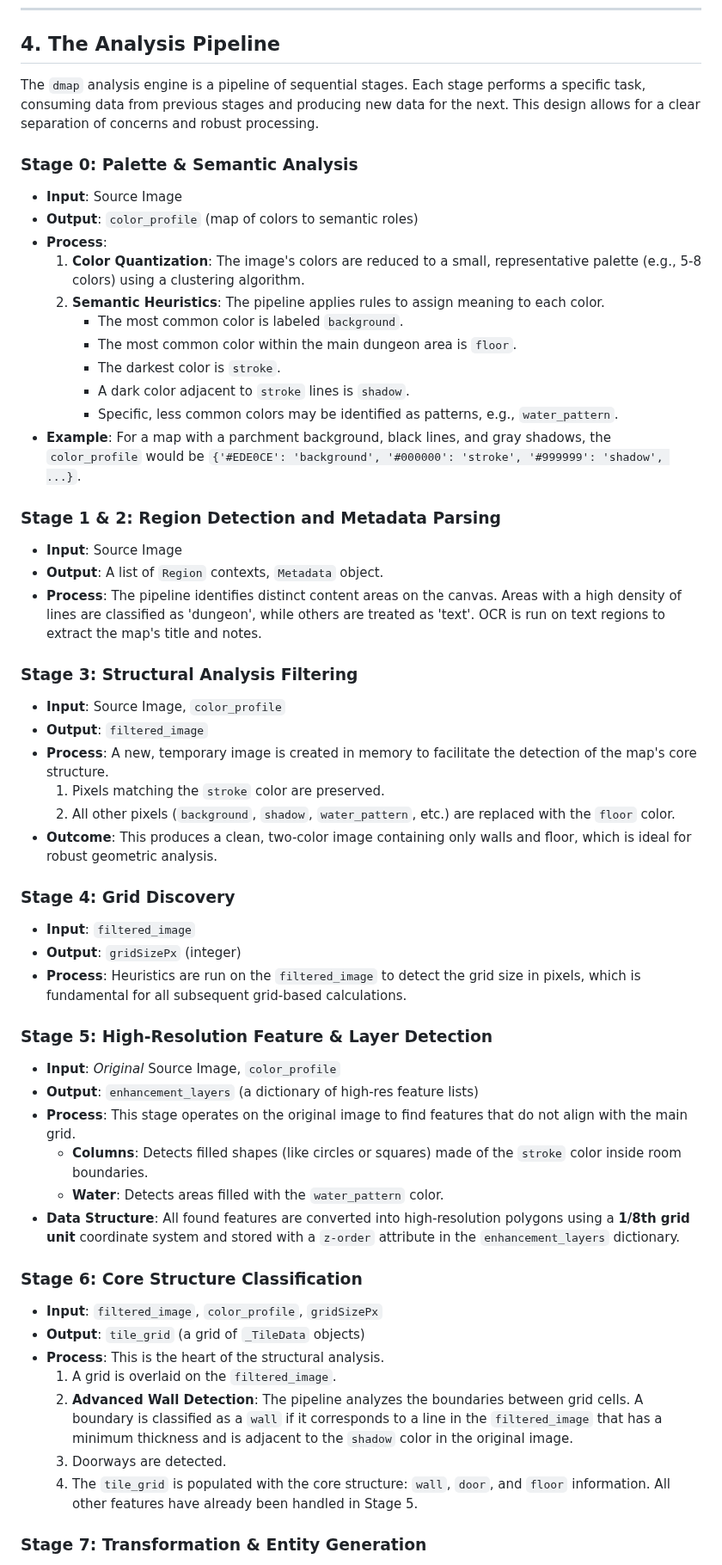
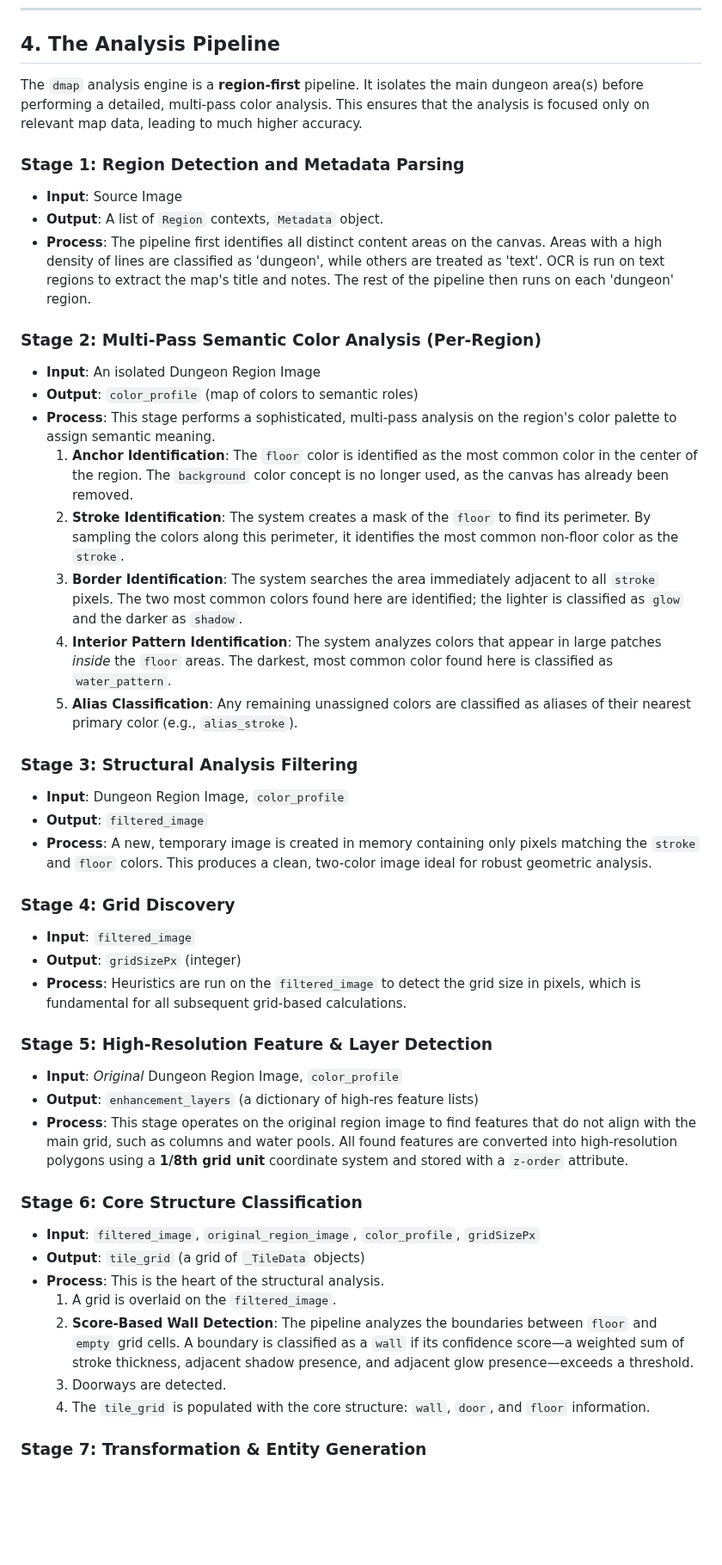
Before and after one commit to adn770/ppdf, a Markdown page: docs/design-dmap.md, the part around one of its changes. Shown at 86% size. GitHub-like rendering; blank space fills up the shorter version.

```diff
--- a/docs/design-dmap.md
+++ b/docs/design-dmap.md
@@ -189,46 +189,45 @@ This section defines the target visual style for the SVG output.
 
 ## 4. The Analysis Pipeline
 
-The `dmap` analysis engine is a pipeline of sequential stages. Each stage performs a
-specific task, consuming data from previous stages and producing new data for the
-next. This design allows for a clear separation of concerns and robust processing.
+The `dmap` analysis engine is a **region-first** pipeline. It isolates the main
+dungeon area(s) before performing a detailed, multi-pass color analysis. This
+ensures that the analysis is focused only on relevant map data, leading to much
+higher accuracy.
 
-### Stage 0: Palette & Semantic Analysis
--   **Input**: Source Image
--   **Output**: `color_profile` (map of colors to semantic roles)
--   **Process**:
-    1.  **Color Quantization**: The image's colors are reduced to a small,
-        representative palette (e.g., 5-8 colors) using a clustering algorithm.
-    2.  **Semantic Heuristics**: The pipeline applies rules to assign meaning to
-        each color.
-        -   The most common color is labeled `background`.
-        -   The most common color within the main dungeon area is `floor`.
-        -   The darkest color is `stroke`.
-        -   A dark color adjacent to `stroke` lines is `shadow`.
-        -   Specific, less common colors may be identified as patterns, e.g.,
-            `water_pattern`.
--   **Example**: For a map with a parchment background, black lines, and gray
-    shadows, the `color_profile` would be `{'#EDE0CE': 'background', '#000000':
-    'stroke', '#999999': 'shadow', ...}`.
-
-### Stage 1 & 2: Region Detection and Metadata Parsing
+### Stage 1: Region Detection and Metadata Parsing
 -   **Input**: Source Image
 -   **Output**: A list of `Region` contexts, `Metadata` object.
--   **Process**: The pipeline identifies distinct content areas on the canvas. Areas
-    with a high density of lines are classified as 'dungeon', while others are
-    treated as 'text'. OCR is run on text regions to extract the map's title and
-    notes.
+-   **Process**: The pipeline first identifies all distinct content areas on the
+    canvas. Areas with a high density of lines are classified as 'dungeon', while
+    others are treated as 'text'. OCR is run on text regions to extract the map's
+    title and notes. The rest of the pipeline then runs on each 'dungeon' region.
+
+### Stage 2: Multi-Pass Semantic Color Analysis (Per-Region)
+-   **Input**: An isolated Dungeon Region Image
+-   **Output**: `color_profile` (map of colors to semantic roles)
+-   **Process**: This stage performs a sophisticated, multi-pass analysis on the
+    region's color palette to assign semantic meaning.
+    1.  **Anchor Identification**: The `floor` color is identified as the most
+        common color in the center of the region. The `background` color concept is
+        no longer used, as the canvas has already been removed.
+    2.  **Stroke Identification**: The system creates a mask of the `floor` to find
+        its perimeter. By sampling the colors along this perimeter, it identifies the
+        most common non-floor color as the `stroke`.
+    3.  **Border Identification**: The system searches the area immediately adjacent
+        to all `stroke` pixels. The two most common colors found here are identified;
+        the lighter is classified as `glow` and the darker as `shadow`.
+    4.  **Interior Pattern Identification**: The system analyzes colors that appear
+        in large patches *inside* the `floor` areas. The darkest, most common color
+        found here is classified as `water_pattern`.
+    5.  **Alias Classification**: Any remaining unassigned colors are classified as
+        aliases of their nearest primary color (e.g., `alias_stroke`).
 
 ### Stage 3: Structural Analysis Filtering
--   **Input**: Source Image, `color_profile`
+-   **Input**: Dungeon Region Image, `color_profile`
 -   **Output**: `filtered_image`
--   **Process**: A new, temporary image is created in memory to facilitate the
-    detection of the map's core structure.
-    1.  Pixels matching the `stroke` color are preserved.
-    2.  All other pixels (`background`, `shadow`, `water_pattern`, etc.) are
-        replaced with the `floor` color.
--   **Outcome**: This produces a clean, two-color image containing only walls and
-    floor, which is ideal for robust geometric analysis.
+-   **Process**: A new, temporary image is created in memory containing only pixels
+    matching the `stroke` and `floor` colors. This produces a clean, two-color
+    image ideal for robust geometric analysis.
 
 ### Stage 4: Grid Discovery
 -   **Input**: `filtered_image`
@@ -237,29 +236,25 @@ next. This design allows for a clear separation of concerns and robust processin
     in pixels, which is fundamental for all subsequent grid-based calculations.
 
 ### Stage 5: High-Resolution Feature & Layer Detection
--   **Input**: *Original* Source Image, `color_profile`
+-   **Input**: *Original* Dungeon Region Image, `color_profile`
 -   **Output**: `enhancement_layers` (a dictionary of high-res feature lists)
--   **Process**: This stage operates on the original image to find features that do
-    not align with the main grid.
-    -   **Columns**: Detects filled shapes (like circles or squares) made of the
-        `stroke` color inside room boundaries.
-    -   **Water**: Detects areas filled with the `water_pattern` color.
--   **Data Structure**: All found features are converted into high-resolution
-    polygons using a **1/8th grid unit** coordinate system and stored with a
-    `z-order` attribute in the `enhancement_layers` dictionary.
+-   **Process**: This stage operates on the original region image to find features
+    that do not align with the main grid, such as columns and water pools. All
+    found features are converted into high-resolution polygons using a **1/8th grid
+    unit** coordinate system and stored with a `z-order` attribute.
 
 ### Stage 6: Core Structure Classification
--   **Input**: `filtered_image`, `color_profile`, `gridSizePx`
+-   **Input**: `filtered_image`, `original_region_image`, `color_profile`, `gridSizePx`
 -   **Output**: `tile_grid` (a grid of `_TileData` objects)
 -   **Process**: This is the heart of the structural analysis.
     1.  A grid is overlaid on the `filtered_image`.
-    2.  **Advanced Wall Detection**: The pipeline analyzes the boundaries between grid
-        cells. A boundary is classified as a `wall` if it corresponds to a line in
-        the `filtered_image` that has a minimum thickness and is adjacent to the
-        `shadow` color in the original image.
+    2.  **Score-Based Wall Detection**: The pipeline analyzes the boundaries between
+        `floor` and `empty` grid cells. A boundary is classified as a `wall` if its
+        confidence score—a weighted sum of stroke thickness, adjacent shadow presence,
+        and adjacent glow presence—exceeds a threshold.
     3.  Doorways are detected.
     4.  The `tile_grid` is populated with the core structure: `wall`, `door`, and
-        `floor` information. All other features have already been handled in Stage 5.
+        `floor` information.
 
 ### Stage 7: Transformation & Entity Generation
 -   **Input**: `tile_grid`, `enhancement_layers`
```
Also changed, not shown: other parts of docs/design-dmap.md (+80 -20 lines).
